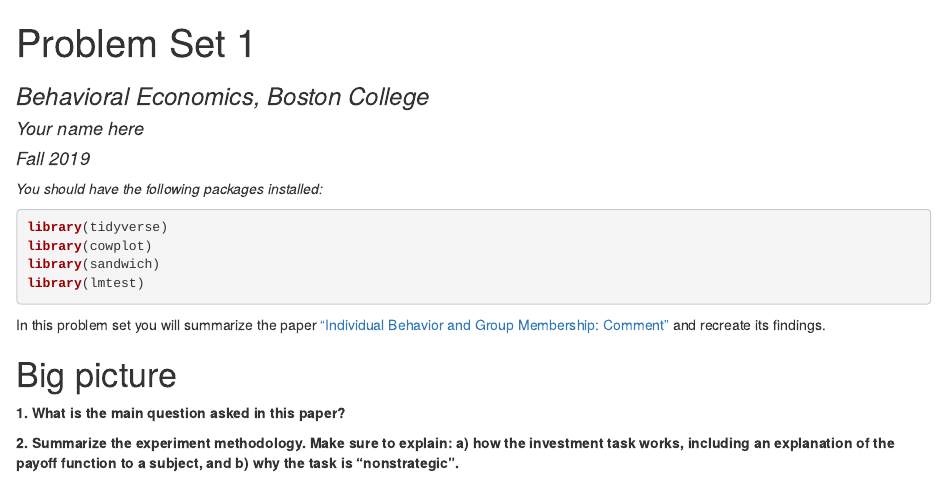
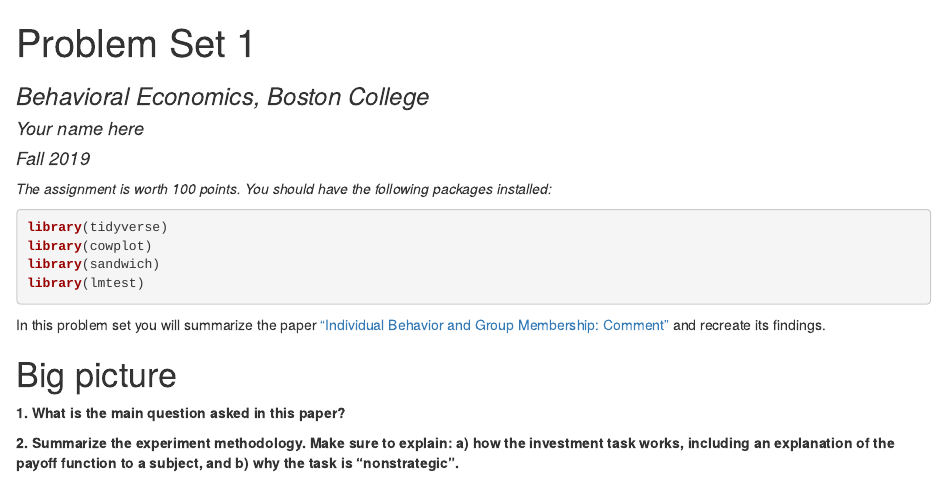
Before and after one commit to sherrytp/be_bc_f19, an R Markdown document (ps1/be_bc_ps1.Rmd): the page in a window 1100 px wide, from its top. The pictures show the output file ps1/be_bc_ps1.html that the author committed with the source, opened offline.

Commit message:
add points

````diff
--- a/ps1/be_bc_ps1.Rmd
+++ b/ps1/be_bc_ps1.Rmd
@@ -6,7 +6,7 @@ author: "Your name here"
 output: html_document
 ---
 
-*You should have the following packages installed:*
+*The assignment is worth 100 points. You should have the following packages installed:*
 
 ```{r setup, results='hide', message=FALSE, warning=FALSE}
 library(tidyverse)
````
Also changed, not shown: ps1/be_bc_ps1.html.
